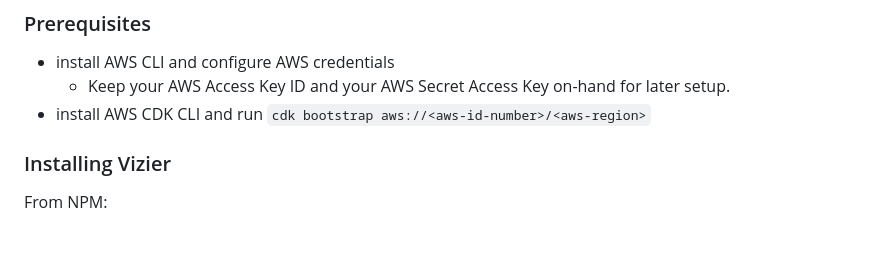
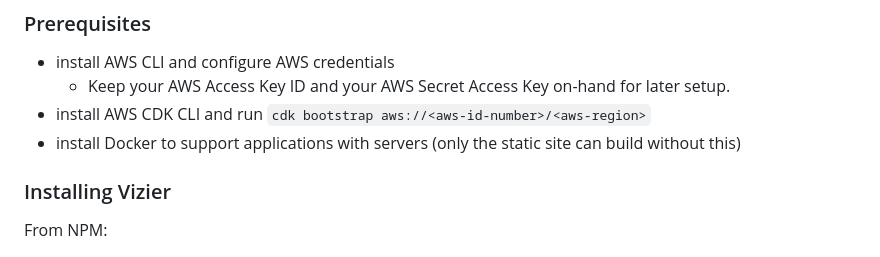
Before and after one commit to Vizier-Platform/vizier, a Markdown page: README.md, the part around the change. GitHub-like rendering.

Commit message:
Update README with Docker installation note
Added note about Docker installation requirement for applications including a server.

```diff
--- a/README.md
+++ b/README.md
@@ -9,6 +9,7 @@ Vizier is a CLI tool for deploying web applications to a user's own AWS account.
 - install AWS CLI and configure AWS credentials
   - Keep your AWS Access Key ID and your AWS Secret Access Key on-hand for later setup.
 - install AWS CDK CLI and run `cdk bootstrap aws://<aws-id-number>/<aws-region>`
+- install Docker to support applications with servers (only the static site can build without this)
 
 ### Installing Vizier
 
```
